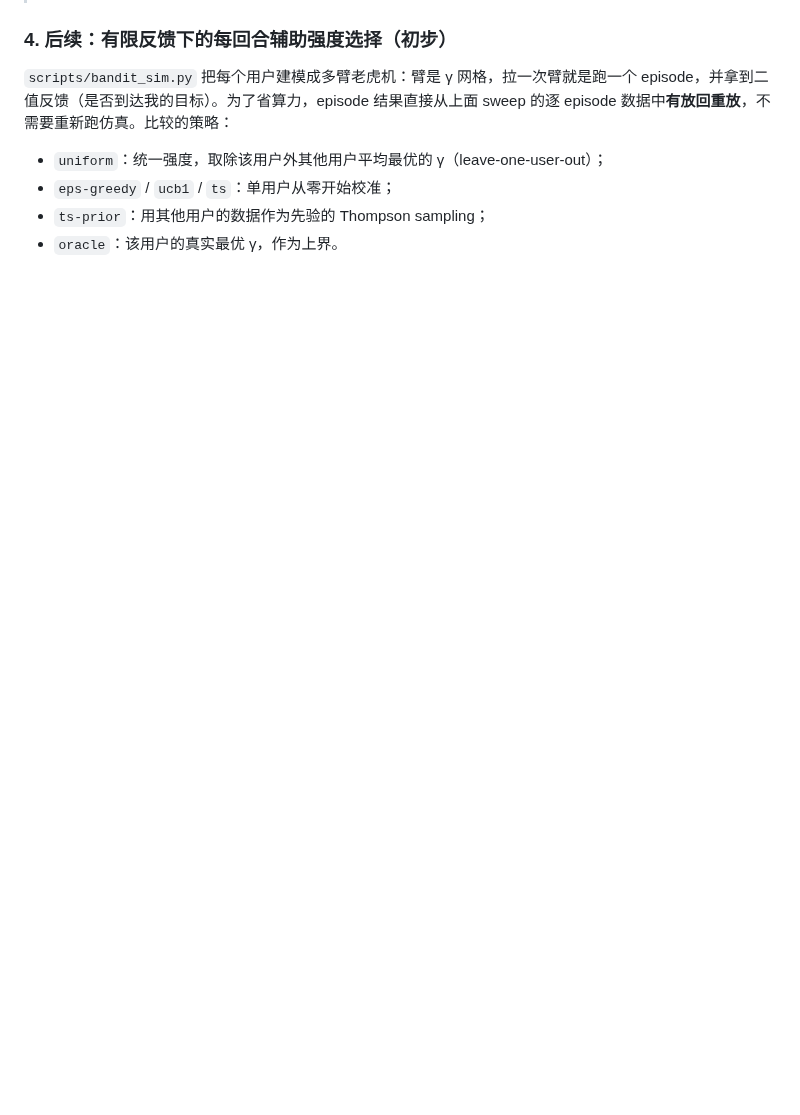
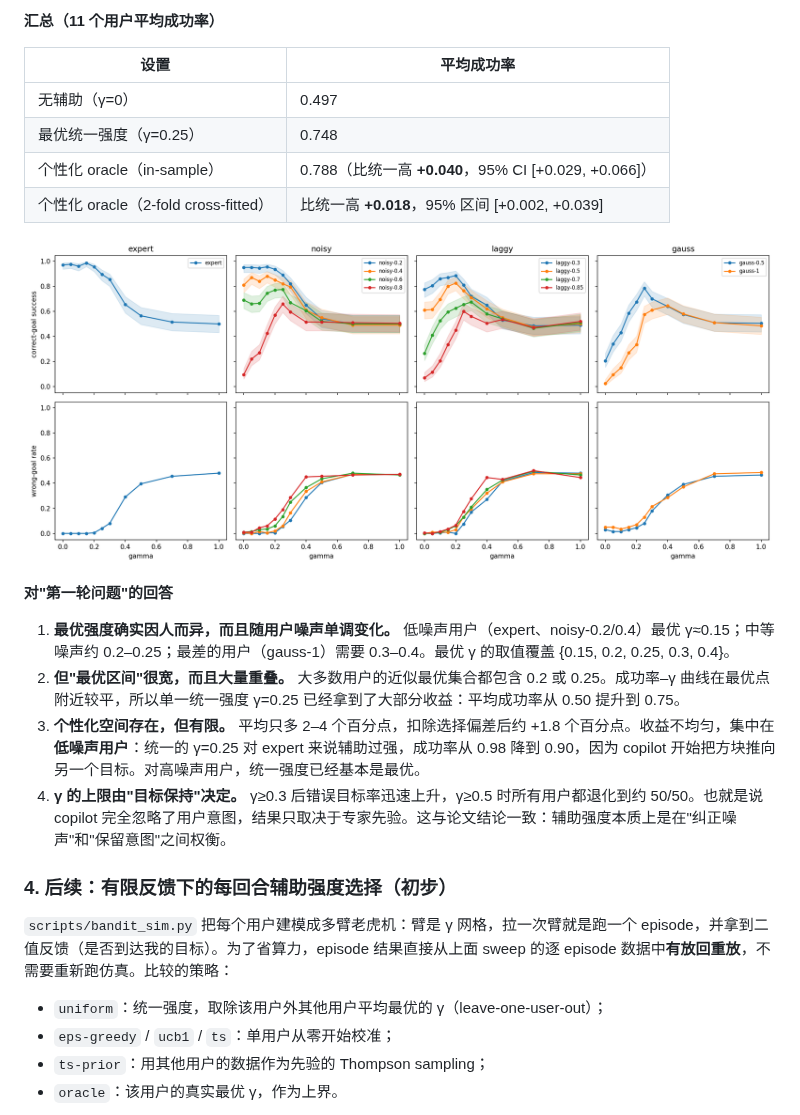
Before and after one commit to jarrod227/Robot-Learning-Course-Final-Project, a Markdown page: README.md, the part around one of its changes. Drawn GitHub-style; pictures changed too: results/fig_curves.png (added); blank space fills up the shorter version.

```diff
--- a/README.md
+++ b/README.md
@@ -60,3 +77,20 @@ BlockPush 场景里有两个目标区（`target` 与 `target2`），用户的意
+**汇总（11 个用户平均成功率）**
+
+| 设置 | 平均成功率 |
+|---|---|
+| 无辅助（γ=0） | 0.497 |
+| 最优统一强度（γ=0.25） | 0.748 |
+| 个性化 oracle（in-sample） | 0.788（比统一高 **+0.040**，95% CI [+0.029, +0.066]） |
+| 个性化 oracle（2-fold cross-fitted） | 比统一高 **+0.018**，95% 区间 [+0.002, +0.039] |
+
+![curves](results/fig_curves.png)
+
+**对"第一轮问题"的回答**
+
+1. **最优强度确实因人而异，而且随用户噪声单调变化。** 低噪声用户（expert、noisy-0.2/0.4）最优 γ≈0.15；中等噪声约 0.2–0.25；最差的用户（gauss-1）需要 0.3–0.4。最优 γ 的取值覆盖 {0.15, 0.2, 0.25, 0.3, 0.4}。
+2. **但"最优区间"很宽，而且大量重叠。** 大多数用户的近似最优集合都包含 0.2 或 0.25。成功率–γ 曲线在最优点附近较平，所以单一统一强度 γ=0.25 已经拿到了大部分收益：平均成功率从 0.50 提升到 0.75。
+3. **个性化空间存在，但有限。** 平均只多 2–4 个百分点，扣除选择偏差后约 +1.8 个百分点。收益不均匀，集中在**低噪声用户**：统一的 γ=0.25 对 expert 来说辅助过强，成功率从 0.98 降到 0.90，因为 copilot 开始把方块推向另一个目标。对高噪声用户，统一强度已经基本是最优。
+4. **γ 的上限由"目标保持"决定。** γ≥0.3 后错误目标率迅速上升，γ≥0.5 时所有用户都退化到约 50/50。也就是说 copilot 完全忽略了用户意图，结果只取决于专家先验。这与论文结论一致：辅助强度本质上是在"纠正噪声"和"保留意图"之间权衡。
 
 ### 4. 后续：有限反馈下的每回合辅助强度选择（初步）
 
```
Also changed, not shown: other parts of README.md (+39 -3 lines), results/fig_bandit.png (added), results/fig_heatmap.png (added), results/fig_personal_vs_uniform.png (added), 6 other files.
